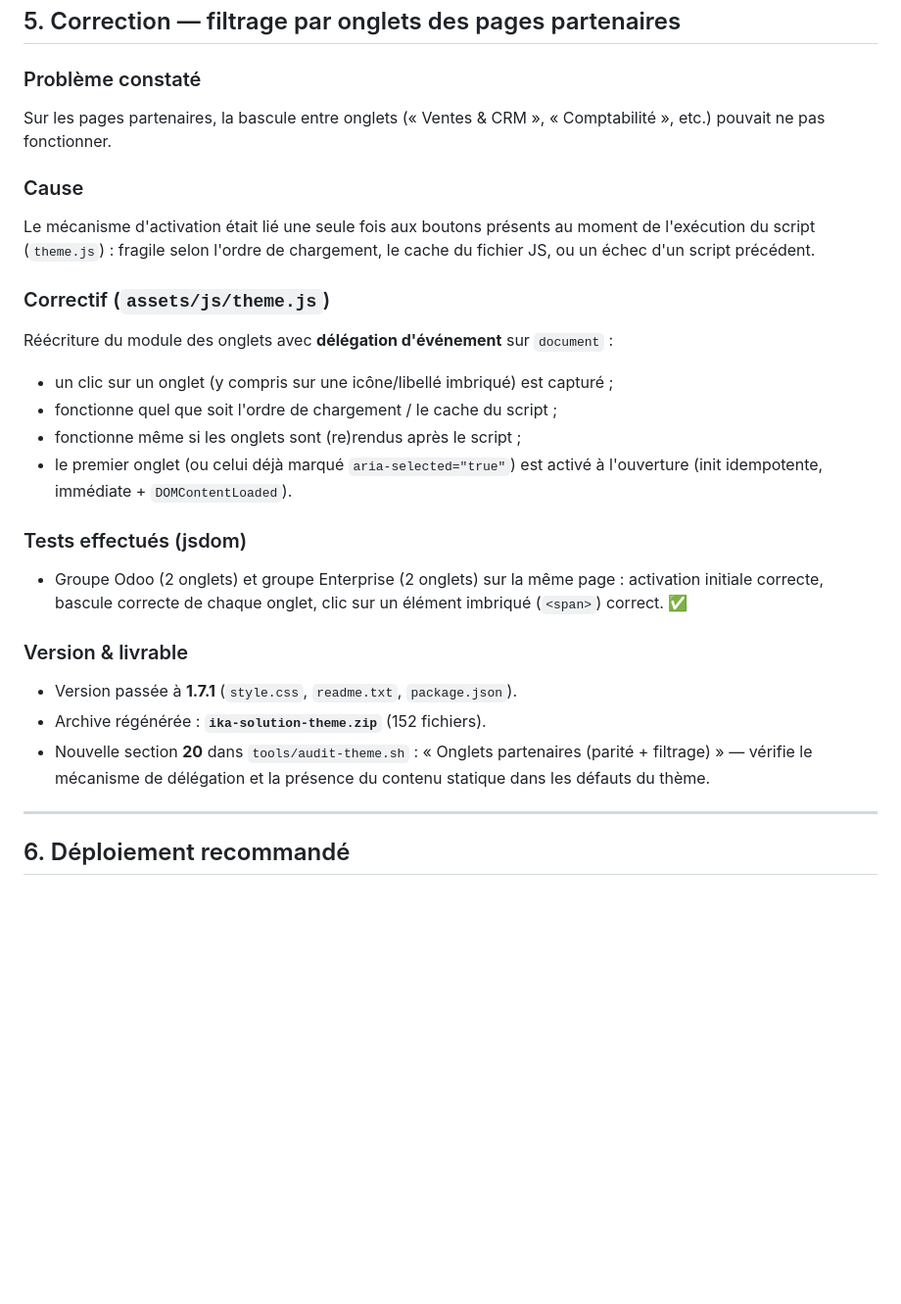
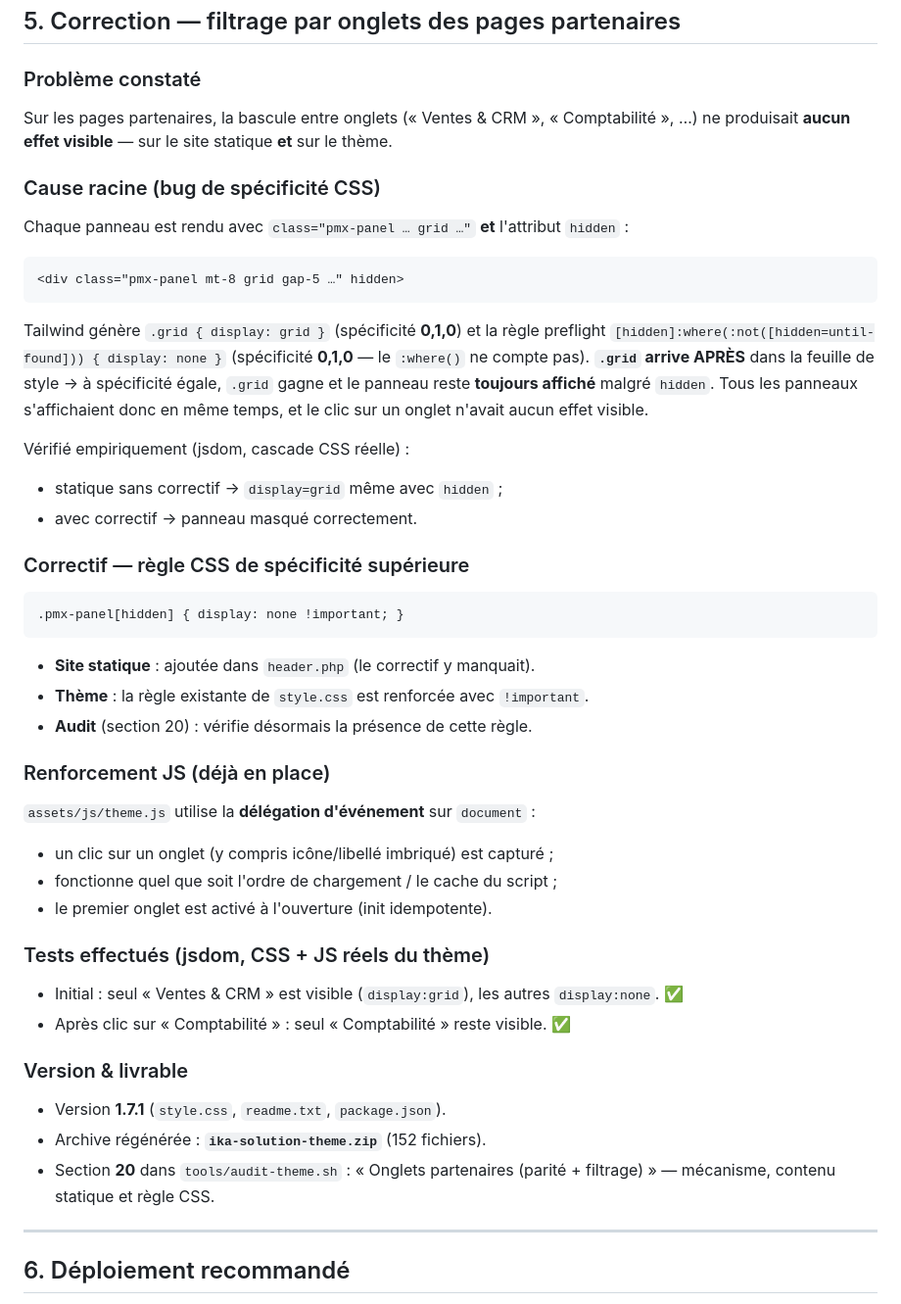
Before and after one commit to Fiama226/wordpress-theme, a Markdown page: VERIFICATION-EXACT-COPY.md, the part around the change. Shown at 98% size. Drawn GitHub-style; blank space fills up the shorter version.

Commit message:
Document CSS-specificity root cause of tab filtering in verification report
Co-authored-by: arena-agent <297053741+arena-agent@users.noreply.github.com>

````diff
--- a/VERIFICATION-EXACT-COPY.md
+++ b/VERIFICATION-EXACT-COPY.md
@@ -74,32 +74,52 @@ d'éventuels petits écarts visuels par rapport au statique.
 
 ### Problème constaté
 Sur les pages partenaires, la bascule entre onglets (« Ventes & CRM »,
-« Comptabilité », etc.) pouvait ne pas fonctionner.
+« Comptabilité », …) ne produisait **aucun effet visible** — sur le site
+statique **et** sur le thème.
 
-### Cause
-Le mécanisme d'activation était lié une seule fois aux boutons présents au
-moment de l'exécution du script (`theme.js`) : fragile selon l'ordre de
-chargement, le cache du fichier JS, ou un échec d'un script précédent.
+### Cause racine (bug de spécificité CSS)
+Chaque panneau est rendu avec `class="pmx-panel … grid …"` **et** l'attribut
+`hidden` :
 
-### Correctif (`assets/js/theme.js`)
-Réécriture du module des onglets avec **délégation d'événement** sur `document` :
-- un clic sur un onglet (y compris sur une icône/libellé imbriqué) est capturé ;
+```html
+<div class="pmx-panel mt-8 grid gap-5 …" hidden>
+```
+
+Tailwind génère `.grid { display: grid }` (spécificité **0,1,0**) et la règle
+preflight `[hidden]:where(:not([hidden=until-found])) { display: none }`
+(spécificité **0,1,0** — le `:where()` ne compte pas). **`.grid` arrive APRÈS**
+dans la feuille de style → à spécificité égale, `.grid` gagne et le panneau
+reste **toujours affiché** malgré `hidden`. Tous les panneaux s'affichaient donc
+en même temps, et le clic sur un onglet n'avait aucun effet visible.
+
+Vérifié empiriquement (jsdom, cascade CSS réelle) :
+- statique sans correctif → `display=grid` même avec `hidden` ;
+- avec correctif → panneau masqué correctement.
+
+### Correctif — règle CSS de spécificité supérieure
+```css
+.pmx-panel[hidden] { display: none !important; }
+```
+- **Site statique** : ajoutée dans `header.php` (le correctif y manquait).
+- **Thème** : la règle existante de `style.css` est renforcée avec `!important`.
+- **Audit** (section 20) : vérifie désormais la présence de cette règle.
+
+### Renforcement JS (déjà en place)
+`assets/js/theme.js` utilise la **délégation d'événement** sur `document` :
+- un clic sur un onglet (y compris icône/libellé imbriqué) est capturé ;
 - fonctionne quel que soit l'ordre de chargement / le cache du script ;
-- fonctionne même si les onglets sont (re)rendus après le script ;
-- le premier onglet (ou celui déjà marqué `aria-selected="true"`) est activé à
-  l'ouverture (init idempotente, immédiate + `DOMContentLoaded`).
+- le premier onglet est activé à l'ouverture (init idempotente).
 
-### Tests effectués (jsdom)
-- Groupe Odoo (2 onglets) et groupe Enterprise (2 onglets) sur la même page :
-  activation initiale correcte, bascule correcte de chaque onglet, clic sur un
-  élément imbriqué (`<span>`) correct. ✅
+### Tests effectués (jsdom, CSS + JS réels du thème)
+- Initial : seul « Ventes & CRM » est visible (`display:grid`), les autres
+  `display:none`. ✅
+- Après clic sur « Comptabilité » : seul « Comptabilité » reste visible. ✅
 
 ### Version & livrable
-- Version passée à **1.7.1** (`style.css`, `readme.txt`, `package.json`).
+- Version **1.7.1** (`style.css`, `readme.txt`, `package.json`).
 - Archive régénérée : **`ika-solution-theme.zip`** (152 fichiers).
-- Nouvelle section **20** dans `tools/audit-theme.sh` : « Onglets partenaires
-  (parité + filtrage) » — vérifie le mécanisme de délégation et la présence du
-  contenu statique dans les défauts du thème.
+- Section **20** dans `tools/audit-theme.sh` : « Onglets partenaires
+  (parité + filtrage) » — mécanisme, contenu statique et règle CSS.
 
 ---
 
````
